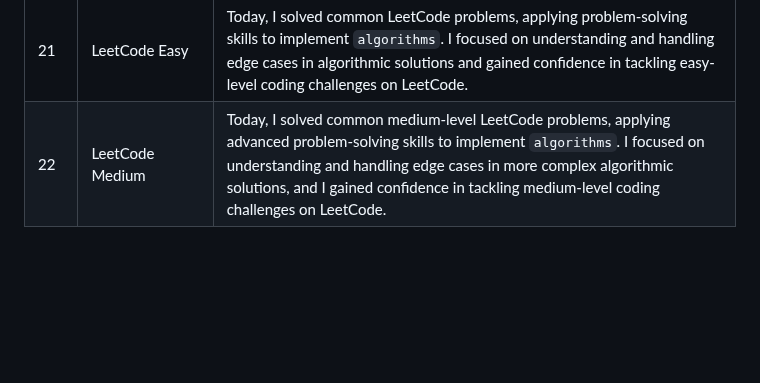
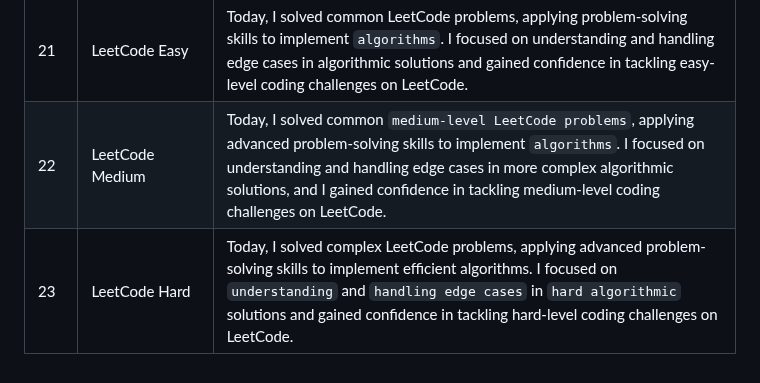
Before and after one commit to Nikhildj03/Javascript_Challenge_30Days, a Markdown page: README.md, the part around the change. Rendered like a GitHub page; blank space fills up the shorter version.

```diff
--- a/README.md
+++ b/README.md
@@ -30,4 +30,5 @@ This is a 30-day challenge to help you learn JavaScript. Each day, you will comp
 | 19 | Regular Expression |Today, I learned to understand and create basic  `regular expressions`. I used `character classes` and `quantifiers`, implemented `grouping` and `capturing`, applied assertions and boundaries, and utilized regular expressions for practical applications like validating passwords and URLs. |
 | 20 | LocalStorage and SessionStorage |Today, I learned to use `localStorage` and `sessionStorage` for `persistent` and `session-specific` data storage. I practiced saving, retrieving, and removing data from both localStorage and sessionStorage, implemented form data storage, and compared and contrasted the use cases for localStorage and sessionStorage.|
 | 21 | LeetCode Easy  | Today, I solved common LeetCode problems, applying problem-solving skills to implement `algorithms`. I focused on understanding and handling edge cases in algorithmic solutions and gained confidence in tackling easy-level coding challenges on LeetCode.|
-| 22 | LeetCode Medium  | Today, I solved common medium-level LeetCode problems, applying advanced problem-solving skills to implement `algorithms`. I focused on understanding and handling edge cases in more complex algorithmic solutions, and I gained confidence in tackling medium-level coding challenges on LeetCode.
+| 22 | LeetCode Medium  | Today, I solved common `medium-level LeetCode problems`, applying advanced problem-solving skills to implement `algorithms`. I focused on understanding and handling edge cases in more complex algorithmic solutions, and I gained confidence in tackling medium-level coding challenges on LeetCode. |
+| 23 | LeetCode Hard  | Today, I solved complex LeetCode problems, applying advanced problem-solving skills to implement efficient algorithms. I focused on `understanding` and `handling edge cases` in `hard algorithmic` solutions and gained confidence in tackling hard-level coding challenges on LeetCode. |
```
